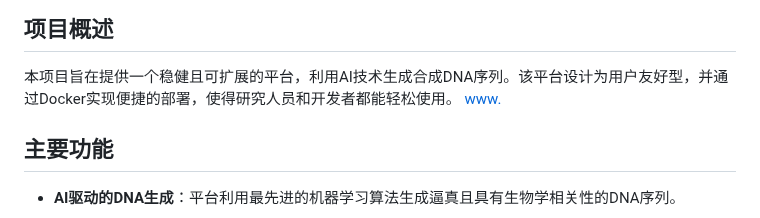
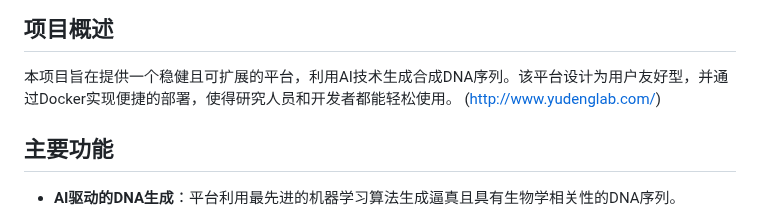
Before and after one commit to xfrx8/AI-intelligent-DNA-generation-platform, a Markdown page: README.md, the part around the change. Drawn GitHub-style.

```diff
--- a/README.md
+++ b/README.md
@@ -6,7 +6,7 @@
 ## 项目概述
 
 本项目旨在提供一个稳健且可扩展的平台，利用AI技术生成合成DNA序列。该平台设计为用户友好型，并通过Docker实现便捷的部署，使得研究人员和开发者都能轻松使用。
-[www.](http://www.yudenglab.com/)
+(http://www.yudenglab.com/)
 
 ## 主要功能
 
```
